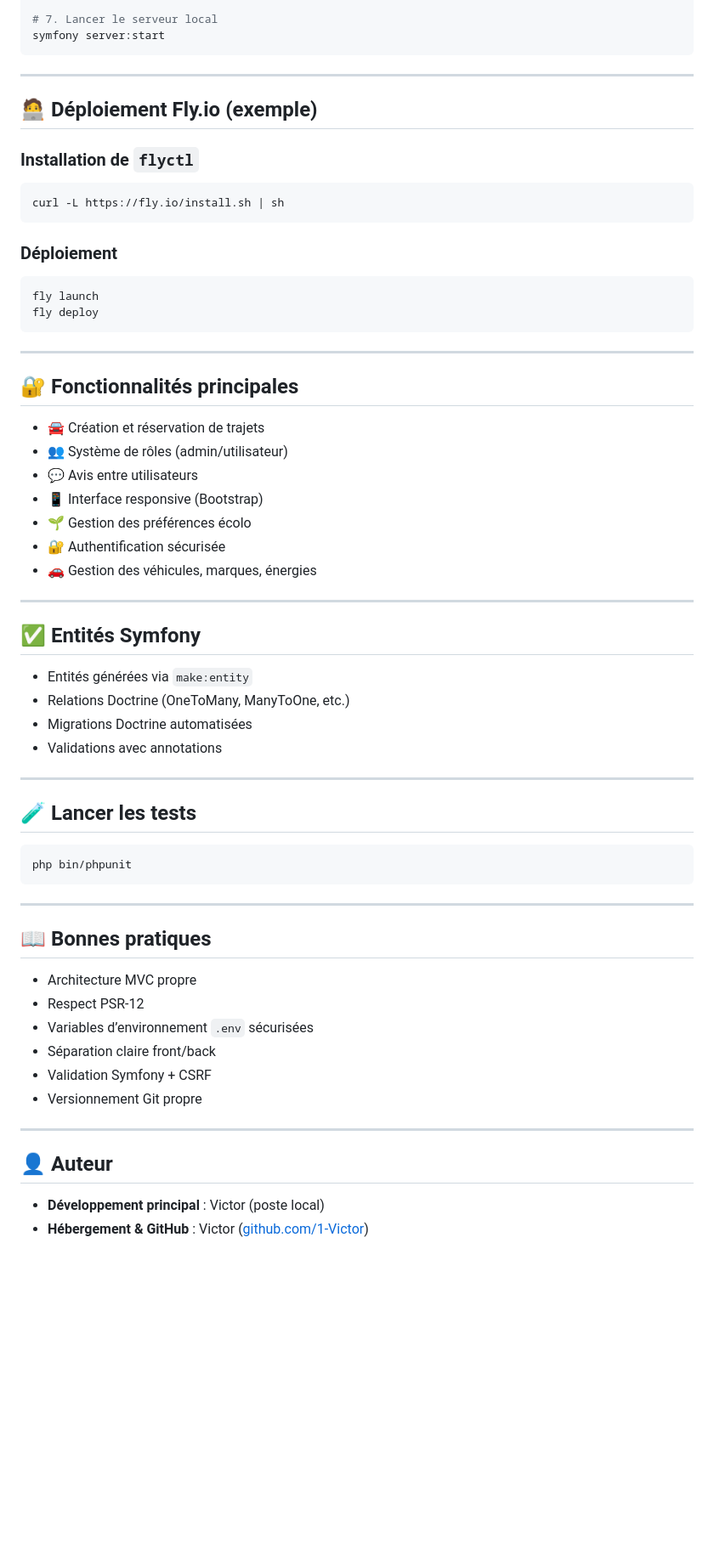
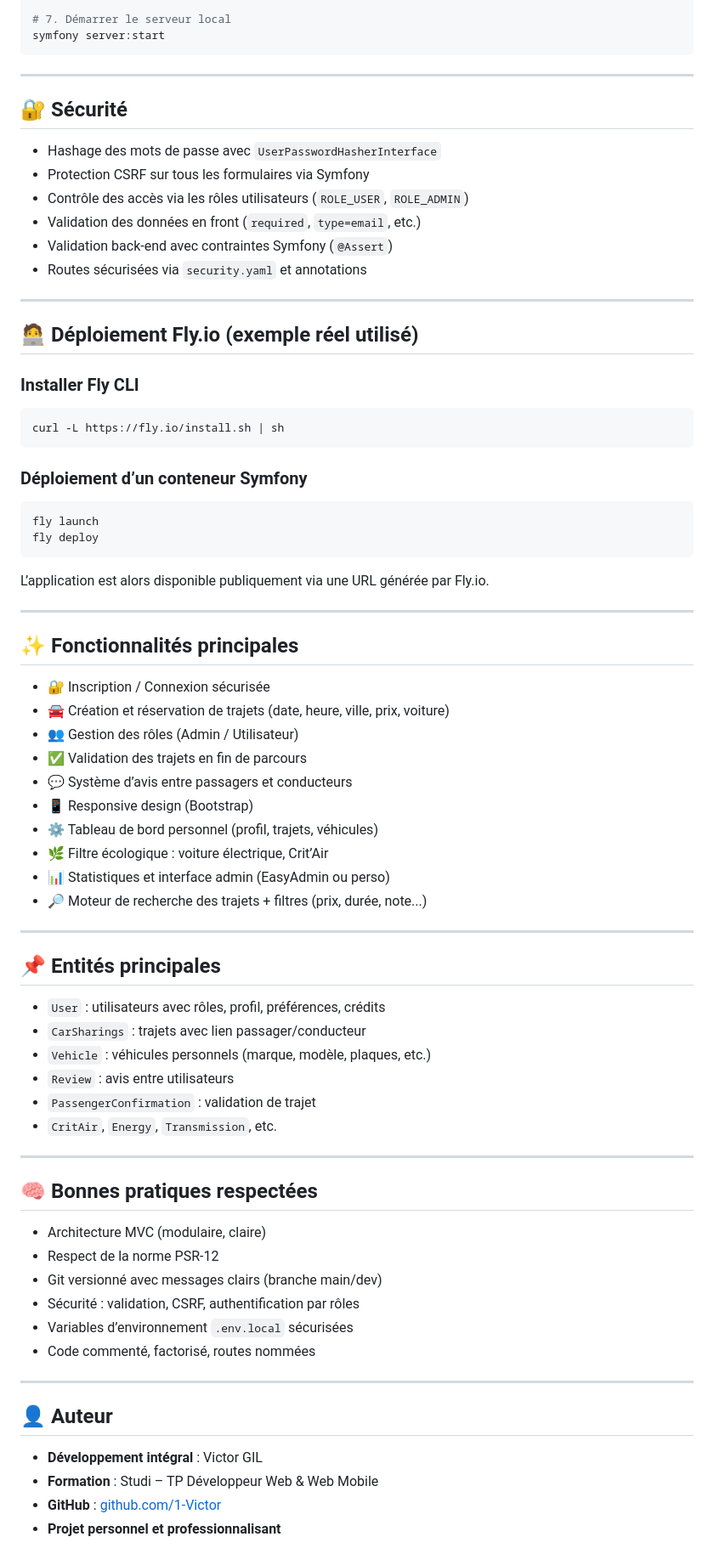
Before and after one commit to 1-Victor/EcoRide, a Markdown page: README.md, the part around the change printed below. Shown: that part at 85% size. Rendered like a GitHub page; blank space fills up the shorter version.

````diff
--- a/README.md
+++ b/README.md
@@ -77,70 +78,82 @@ php bin/console doctrine:migrations:migrate
 npm install
 npm run build
 
-# 7. Lancer le serveur local
+# 7. Démarrer le serveur local
 symfony server:start
 ```
 
 ---
 
-## 🧑‍💻 Déploiement Fly.io (exemple)
+## 🔐 Sécurité
 
-### Installation de `flyctl`
+- Hashage des mots de passe avec `UserPasswordHasherInterface`
+- Protection CSRF sur tous les formulaires via Symfony
+- Contrôle des accès via les rôles utilisateurs (`ROLE_USER`, `ROLE_ADMIN`)
+- Validation des données en front (`required`, `type=email`, etc.)
+- Validation back-end avec contraintes Symfony (`@Assert`)
+- Routes sécurisées via `security.yaml` et annotations
+
+---
+
+## 🧑‍💻 Déploiement Fly.io (exemple réel utilisé)
+
+### Installer Fly CLI
 
 ```bash
 curl -L https://fly.io/install.sh | sh
 ```
 
-### Déploiement
+### Déploiement d’un conteneur Symfony
 
 ```bash
 fly launch
 fly deploy
 ```
 
----
-
-## 🔐 Fonctionnalités principales
-
-- 🚘 Création et réservation de trajets
-- 👥 Système de rôles (admin/utilisateur)
-- 💬 Avis entre utilisateurs
-- 📱 Interface responsive (Bootstrap)
-- 🌱 Gestion des préférences écolo
-- 🔐 Authentification sécurisée
-- 🚗 Gestion des véhicules, marques, énergies
+L’application est alors disponible publiquement via une URL générée par Fly.io.
 
 ---
 
-## ✅ Entités Symfony
+## ✨ Fonctionnalités principales
 
-- Entités générées via `make:entity`
-- Relations Doctrine (OneToMany, ManyToOne, etc.)
-- Migrations Doctrine automatisées
-- Validations avec annotations
+- 🔐 Inscription / Connexion sécurisée
+- 🚘 Création et réservation de trajets (date, heure, ville, prix, voiture)
+- 👥 Gestion des rôles (Admin / Utilisateur)
+- ✅ Validation des trajets en fin de parcours
+- 💬 Système d’avis entre passagers et conducteurs
+- 📱 Responsive design (Bootstrap)
+- ⚙️ Tableau de bord personnel (profil, trajets, véhicules)
+- 🌿 Filtre écologique : voiture électrique, Crit’Air
+- 📊 Statistiques et interface admin (EasyAdmin ou perso)
+- 🔎 Moteur de recherche des trajets + filtres (prix, durée, note...)
 
 ---
 
-## 🧪 Lancer les tests
+## 📌 Entités principales
 
-```bash
-php bin/phpunit
-```
+- `User` : utilisateurs avec rôles, profil, préférences, crédits
+- `CarSharings` : trajets avec lien passager/conducteur
+- `Vehicle` : véhicules personnels (marque, modèle, plaques, etc.)
+- `Review` : avis entre utilisateurs
+- `PassengerConfirmation` : validation de trajet
+- `CritAir`, `Energy`, `Transmission`, etc.
 
 ---
 
-## 📖 Bonnes pratiques
+## 🧠 Bonnes pratiques respectées
 
-- Architecture MVC propre
-- Respect PSR-12
-- Variables d’environnement `.env` sécurisées
-- Séparation claire front/back
-- Validation Symfony + CSRF
-- Versionnement Git propre
+- Architecture MVC (modulaire, claire)
+- Respect de la norme PSR-12
+- Git versionné avec messages clairs (branche main/dev)
+- Sécurité : validation, CSRF, authentification par rôles
+- Variables d’environnement `.env.local` sécurisées
+- Code commenté, factorisé, routes nommées
 
 ---
 
 ## 👤 Auteur
 
-- **Développement principal** : Victor (poste local)
-- **Hébergement & GitHub** : Victor ([github.com/1-Victor](https://github.com/1-Victor))
+- **Développement intégral** : Victor GIL
+- **Formation** : Studi – TP Développeur Web & Web Mobile
+- **GitHub** : [github.com/1-Victor](https://github.com/1-Victor)
+- **Projet personnel et professionnalisant**
````
Also changed, not shown: other parts of README.md (+26 -25 lines).
